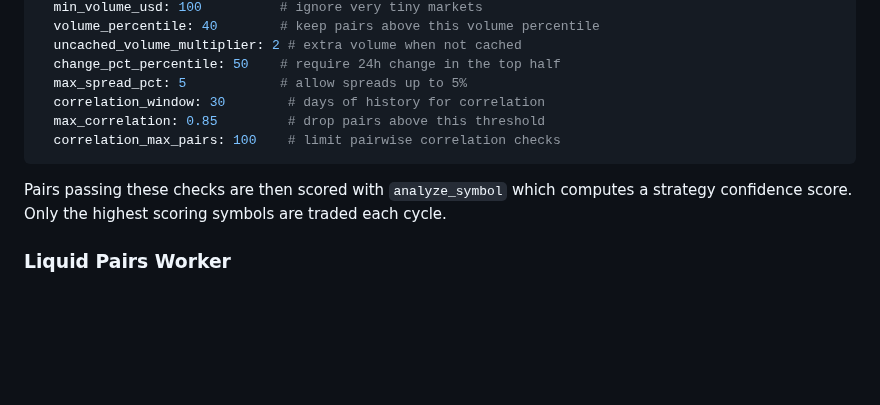
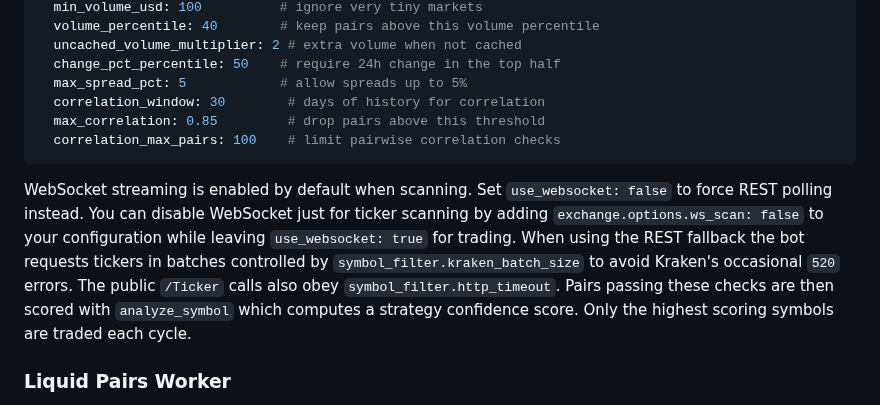
Before and after one commit to advancedAgritek-BB/coinTrader2.0, a Markdown page: README.md, the part around the change. Drawn GitHub-style; blank space fills up the shorter version.

Commit message:
docs: clarify symbol filtering options

````diff
--- a/README.md
+++ b/README.md
@@ -630,6 +630,15 @@ symbol_filter:
   max_correlation: 0.85         # drop pairs above this threshold
   correlation_max_pairs: 100    # limit pairwise correlation checks
 ```
+WebSocket streaming is enabled by default when scanning. Set
+`use_websocket: false` to force REST polling instead. You can disable
+WebSocket just for ticker scanning by adding
+`exchange.options.ws_scan: false` to your configuration while leaving
+`use_websocket: true` for trading. When using the REST fallback the bot
+requests tickers in batches controlled by
+`symbol_filter.kraken_batch_size` to avoid Kraken's occasional `520`
+errors. The public `/Ticker` calls also obey
+`symbol_filter.http_timeout`.
 Pairs passing these checks are then scored with `analyze_symbol` which
 computes a strategy confidence score. Only the highest scoring symbols
 are traded each cycle.
````
